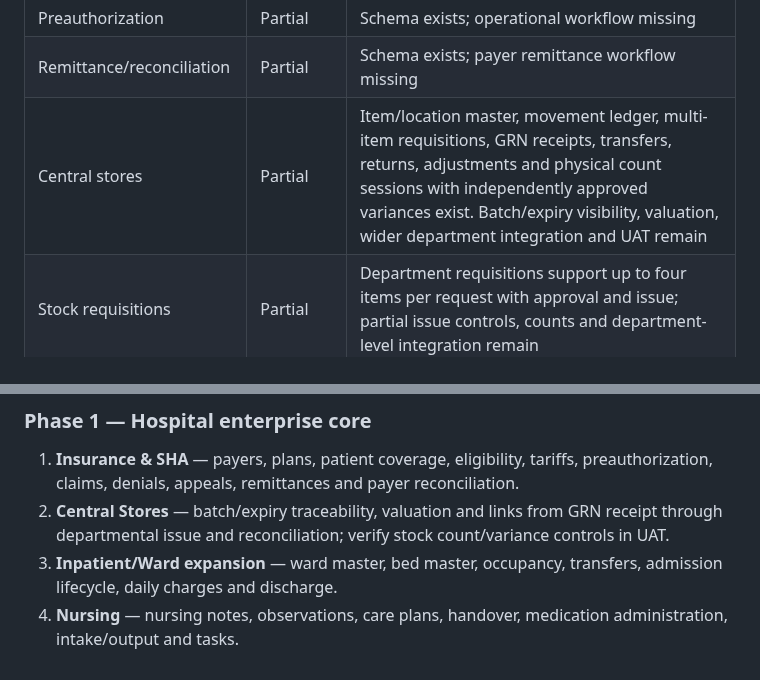
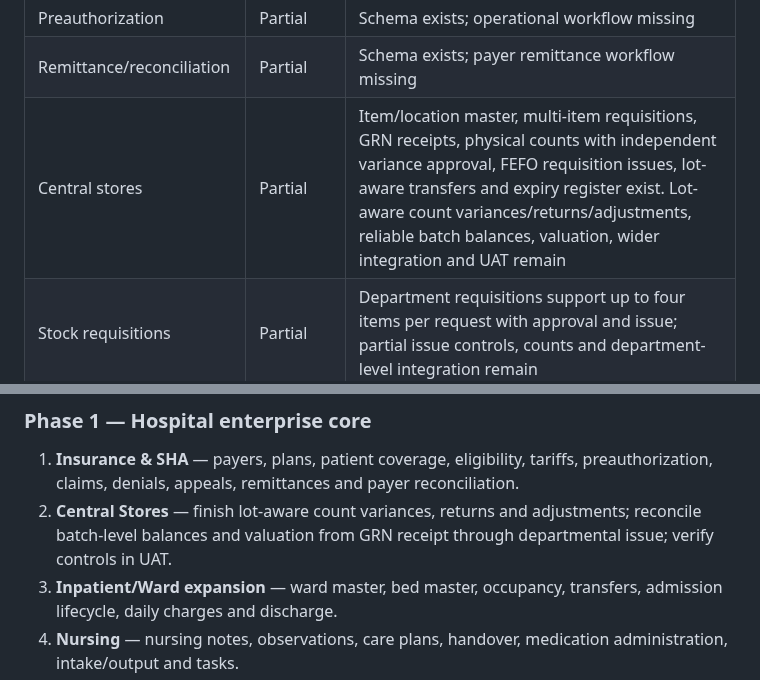
Before and after one commit to benjahwambua/hospital_system, a Markdown page: docs/HMS_GAP_AUDIT_ROADMAP.md, 2 parts joined by grey strips. Rendered like a GitHub page.

```diff
--- a/docs/HMS_GAP_AUDIT_ROADMAP.md
+++ b/docs/HMS_GAP_AUDIT_ROADMAP.md
@@ -63,7 +63,7 @@ Highest-priority gaps:
 | Claims | Partial | Schema exists; end-to-end workflow missing |
 | Preauthorization | Partial | Schema exists; operational workflow missing |
 | Remittance/reconciliation | Partial | Schema exists; payer remittance workflow missing |
-| Central stores | Partial | Item/location master, movement ledger, multi-item requisitions, GRN receipts, transfers, returns, adjustments and physical count sessions with independently approved variances exist. Batch/expiry visibility, valuation, wider department integration and UAT remain |
+| Central stores | Partial | Item/location master, multi-item requisitions, GRN receipts, physical counts with independent variance approval, FEFO requisition issues, lot-aware transfers and expiry register exist. Lot-aware count variances/returns/adjustments, reliable batch balances, valuation, wider integration and UAT remain |
 | Stock requisitions | Partial | Department requisitions support up to four items per request with approval and issue; partial issue controls, counts and department-level integration remain |
 | Batch/expiry control | Partial | Pharmacy/lab support exists; needs unified model |
 | Procurement | Strong | PO, receiving, suppliers and payables exist |
@@ -132,7 +132,7 @@ Billing, cashier, payment, M-Pesa, refunds, reconciliation and aged receivables
 ### Phase 1 — Hospital enterprise core
 
 1. **Insurance & SHA** — payers, plans, patient coverage, eligibility, tariffs, preauthorization, claims, denials, appeals, remittances and payer reconciliation.
-2. **Central Stores** — batch/expiry traceability, valuation and links from GRN receipt through departmental issue and reconciliation; verify stock count/variance controls in UAT.
+2. **Central Stores** — finish lot-aware count variances, returns and adjustments; reconcile batch-level balances and valuation from GRN receipt through departmental issue; verify controls in UAT.
 3. **Inpatient/Ward expansion** — ward master, bed master, occupancy, transfers, admission lifecycle, daily charges and discharge.
 4. **Nursing** — nursing notes, observations, care plans, handover, medication administration, intake/output and tasks.
 
```
Also changed, not shown: docs/HMS_PROGRESS.md (+2 -2 lines).
